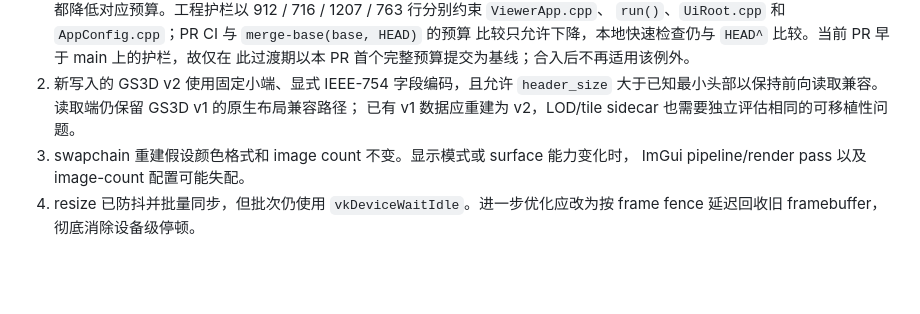
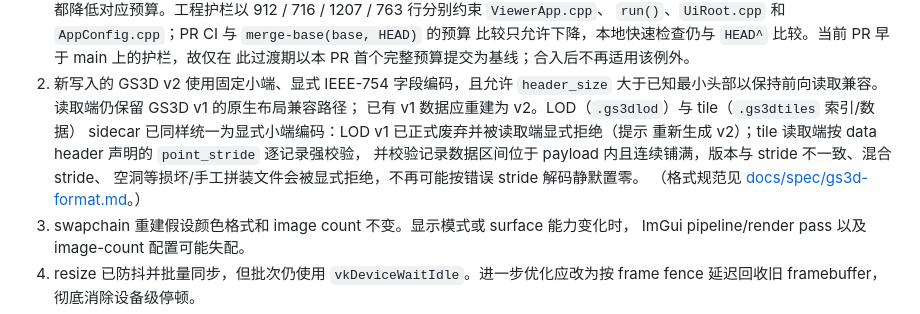
Before and after one commit to Iamtianyuyang/GeoScatter3D, a Markdown page: docs/architecture.md, the part around the change. Rendered like a GitHub page; blank space fills up the shorter version.

Commit message:
docs: 更新 LOD/tile 字节序与校验现状 (TIA-93 落地后)
Co-authored-by: multica-agent <github@multica.ai>

```diff
--- a/docs/architecture.md
+++ b/docs/architecture.md
@@ -205,7 +205,12 @@ PointPipeline --> OffscreenFramebuffer[N] --> ImGui::Image[N]
    此过渡期以本 PR 首个完整预算提交为基线；合入后不再适用该例外。
 2. 新写入的 GS3D v2 使用固定小端、显式 IEEE-754 字段编码，且允许 `header_size`
    大于已知最小头部以保持前向读取兼容。读取端仍保留 GS3D v1 的原生布局兼容路径；
-   已有 v1 数据应重建为 v2，LOD/tile sidecar 也需要独立评估相同的可移植性问题。
+   已有 v1 数据应重建为 v2。LOD（`.gs3dlod`）与 tile（`.gs3dtiles` 索引/数据）
+   sidecar 已同样统一为显式小端编码：LOD v1 已正式废弃并被读取端显式拒绝（提示
+   重新生成 v2）；tile 读取端按 data header 声明的 `point_stride` 逐记录强校验，
+   并校验记录数据区间位于 payload 内且连续铺满，版本与 stride 不一致、混合 stride、
+   空洞等损坏/手工拼装文件会被显式拒绝，不再可能按错误 stride 解码静默置零。
+   （格式规范见 [docs/spec/gs3d-format.md](spec/gs3d-format.md)。）
 3. swapchain 重建假设颜色格式和 image count 不变。显示模式或 surface 能力变化时，
    ImGui pipeline/render pass 以及 image-count 配置可能失配。
 4. resize 已防抖并批量同步，但批次仍使用 `vkDeviceWaitIdle`。进一步优化应改为按
```
